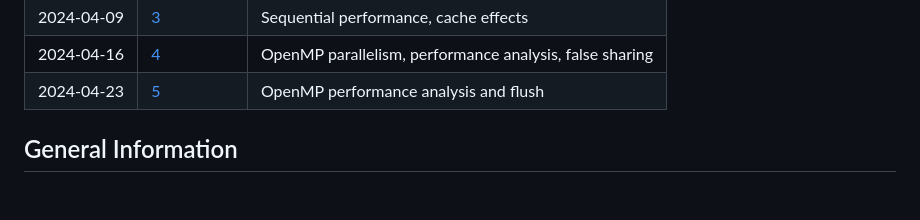
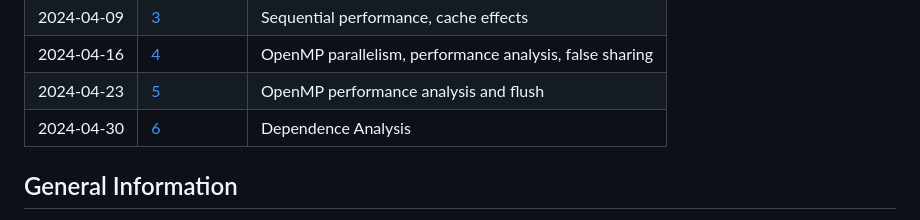
Before and after one commit to uibk-dps-teaching/ps_parprog_2024, a Markdown page: readme.md, the part around the change. GitHub-like rendering; blank space fills up the shorter version.

```diff
--- a/readme.md
+++ b/readme.md
@@ -34,6 +34,7 @@ for that assignment have to be handed in via OLAT by 17:00 on the previous day
 | 2024-04-09 | [3](03)    | Sequential performance, cache effects                       |
 | 2024-04-16 | [4](04)    | OpenMP parallelism, performance analysis, false sharing     |
 | 2024-04-23 | [5](05)    | OpenMP performance analysis and flush                       |
+| 2024-04-30 | [6](06)    | Dependence Analysis                                         |
 
 ## General Information
 
```
Also changed, not shown: 06/README.md (added, +108 -0 lines).
